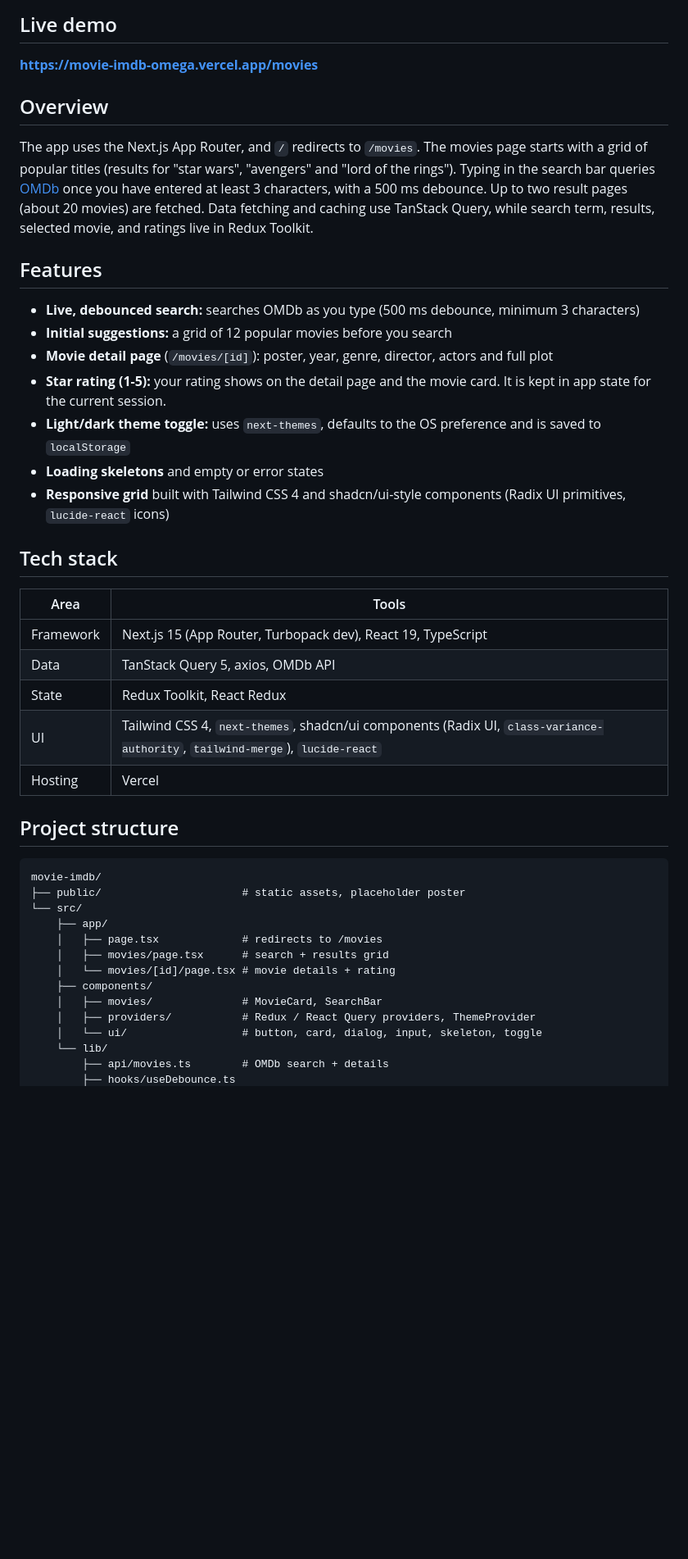
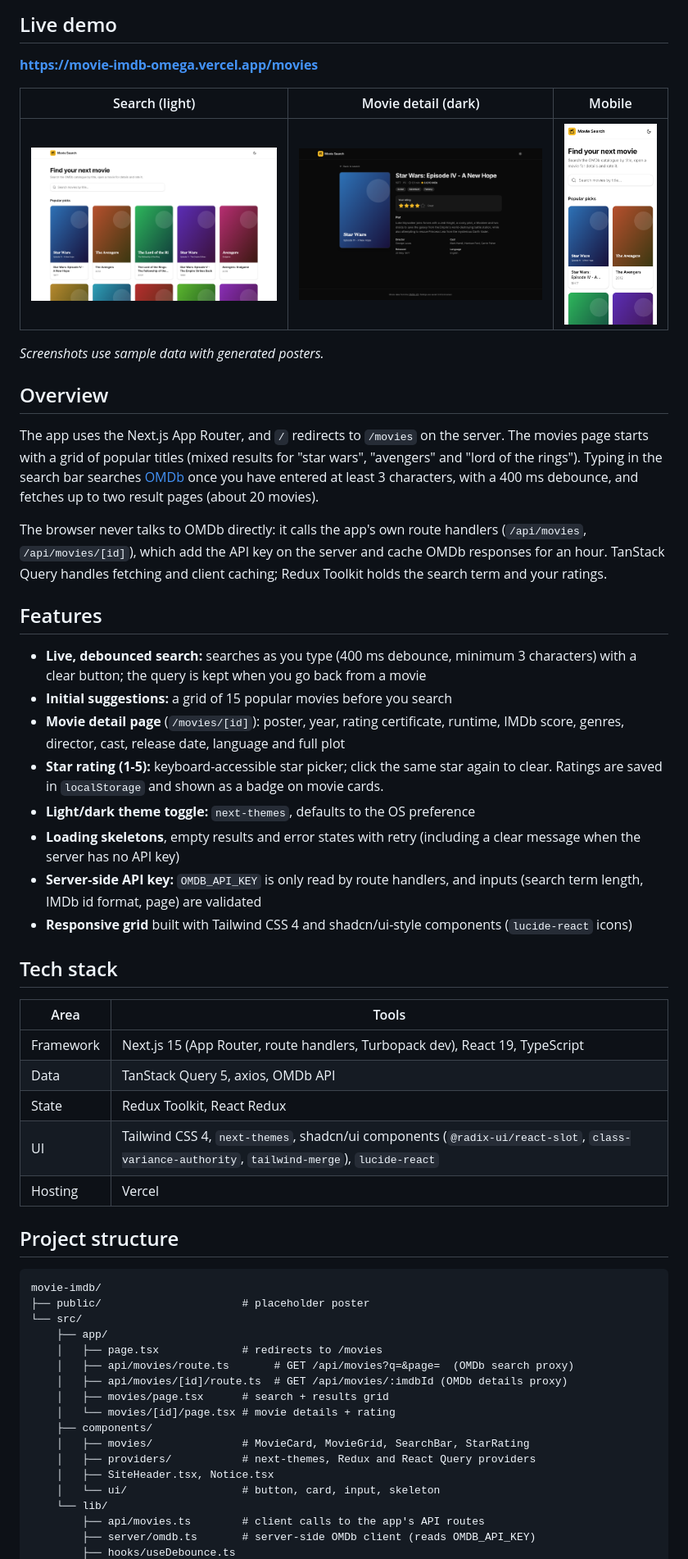
Before and after one commit to VamsiKrishnaThota03/movie-imdb, a Markdown page: README.md, the part around one of its changes. Shown at 82% size. GitHub-like rendering; pictures changed too: docs/screenshots/mobile.png (added), docs/screenshots/movie-detail-dark.png (added), docs/screenshots/search.png (added); blank space fills up the shorter version.

Commit message:
docs: README for server-side OMDB_API_KEY, persisted ratings, API routes and screenshots

````diff
--- a/README.md
+++ b/README.md
@@ -13,44 +13,57 @@ A responsive movie search app built with Next.js 15, React 19 and the OMDb API.
 
 **https://movie-imdb-omega.vercel.app/movies**
 
+| Search (light) | Movie detail (dark) | Mobile |
+| --- | --- | --- |
+| ![Search page](docs/screenshots/search.png) | ![Movie detail page in dark mode](docs/screenshots/movie-detail-dark.png) | ![Mobile layout](docs/screenshots/mobile.png) |
+
+_Screenshots use sample data with generated posters._
+
 ## Overview
 
-The app uses the Next.js App Router, and `/` redirects to `/movies`. The movies page starts with a grid of popular titles (results for "star wars", "avengers" and "lord of the rings"). Typing in the search bar queries [OMDb](https://www.omdbapi.com/) once you have entered at least 3 characters, with a 500 ms debounce. Up to two result pages (about 20 movies) are fetched. Data fetching and caching use TanStack Query, while search term, results, selected movie, and ratings live in Redux Toolkit.
+The app uses the Next.js App Router, and `/` redirects to `/movies` on the server. The movies page starts with a grid of popular titles (mixed results for "star wars", "avengers" and "lord of the rings"). Typing in the search bar searches [OMDb](https://www.omdbapi.com/) once you have entered at least 3 characters, with a 400 ms debounce, and fetches up to two result pages (about 20 movies).
+
+The browser never talks to OMDb directly: it calls the app's own route handlers (`/api/movies`, `/api/movies/[id]`), which add the API key on the server and cache OMDb responses for an hour. TanStack Query handles fetching and client caching; Redux Toolkit holds the search term and your ratings.
 
 ## Features
 
-- **Live, debounced search:** searches OMDb as you type (500 ms debounce, minimum 3 characters)
-- **Initial suggestions:** a grid of 12 popular movies before you search
-- **Movie detail page** (`/movies/[id]`): poster, year, genre, director, actors and full plot
-- **Star rating (1-5):** your rating shows on the detail page and the movie card. It is kept in app state for the current session.
-- **Light/dark theme toggle:** uses `next-themes`, defaults to the OS preference and is saved to `localStorage`
-- **Loading skeletons** and empty or error states
-- **Responsive grid** built with Tailwind CSS 4 and shadcn/ui-style components (Radix UI primitives, `lucide-react` icons)
+- **Live, debounced search:** searches as you type (400 ms debounce, minimum 3 characters) with a clear button; the query is kept when you go back from a movie
+- **Initial suggestions:** a grid of 15 popular movies before you search
+- **Movie detail page** (`/movies/[id]`): poster, year, rating certificate, runtime, IMDb score, genres, director, cast, release date, language and full plot
+- **Star rating (1-5):** keyboard-accessible star picker; click the same star again to clear. Ratings are saved in `localStorage` and shown as a badge on movie cards.
+- **Light/dark theme toggle:** `next-themes`, defaults to the OS preference
+- **Loading skeletons**, empty results and error states with retry (including a clear message when the server has no API key)
+- **Server-side API key:** `OMDB_API_KEY` is only read by route handlers, and inputs (search term length, IMDb id format, page) are validated
+- **Responsive grid** built with Tailwind CSS 4 and shadcn/ui-style components (`lucide-react` icons)
 
 ## Tech stack
 
 | Area | Tools |
 | --- | --- |
-| Framework | Next.js 15 (App Router, Turbopack dev), React 19, TypeScript |
+| Framework | Next.js 15 (App Router, route handlers, Turbopack dev), React 19, TypeScript |
 | Data | TanStack Query 5, axios, OMDb API |
 | State | Redux Toolkit, React Redux |
-| UI | Tailwind CSS 4, `next-themes`, shadcn/ui components (Radix UI, `class-variance-authority`, `tailwind-merge`), `lucide-react` |
+| UI | Tailwind CSS 4, `next-themes`, shadcn/ui components (`@radix-ui/react-slot`, `class-variance-authority`, `tailwind-merge`), `lucide-react` |
 | Hosting | Vercel |
 
 ## Project structure
 
 ```
 movie-imdb/
-├── public/                      # static assets, placeholder poster
+├── public/                      # placeholder poster
 └── src/
     ├── app/
     │   ├── page.tsx             # redirects to /movies
+    │   ├── api/movies/route.ts       # GET /api/movies?q=&page=  (OMDb search proxy)
+    │   ├── api/movies/[id]/route.ts  # GET /api/movies/:imdbId (OMDb details proxy)
     │   ├── movies/page.tsx      # search + results grid
     │   └── movies/[id]/page.tsx # movie details + rating
     ├── components/
-    │   ├── movies/              # MovieCard, SearchBar
-    │   ├── providers/           # Redux / React Query providers, ThemeProvider
-    │   └── ui/                  # button, card, dialog, input, skeleton, toggle
+    │   ├── movies/              # MovieCard, MovieGrid, SearchBar, StarRating
+    │   ├── providers/           # next-themes, Redux and React Query providers
+    │   ├── SiteHeader.tsx, Notice.tsx
+    │   └── ui/                  # button, card, input, skeleton
     └── lib/
-        ├── api/movies.ts        # OMDb search + details
+        ├── api/movies.ts        # client calls to the app's API routes
+        ├── server/omdb.ts       # server-side OMDb client (reads OMDB_API_KEY)
         ├── hooks/useDebounce.ts
````
Also changed, not shown: other parts of README.md (+10 -4 lines).
